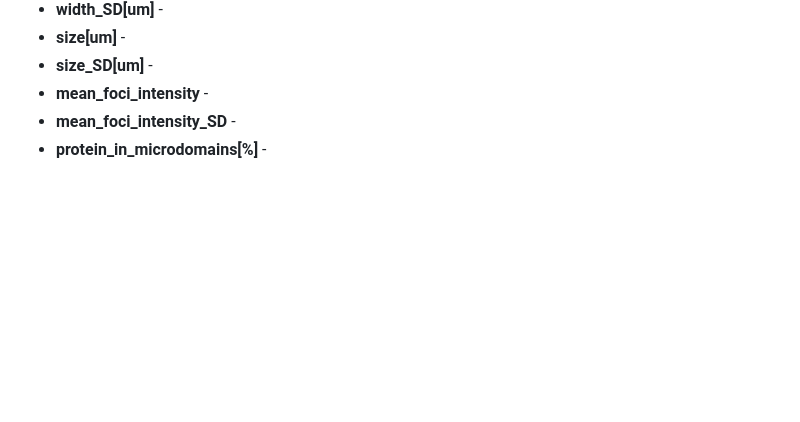
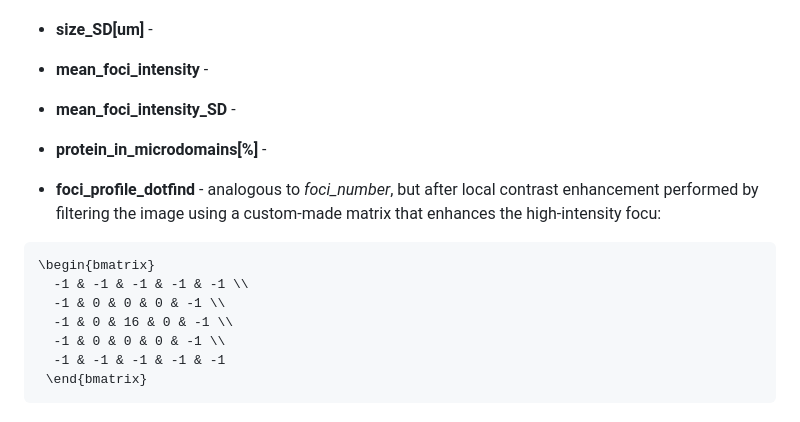
Before and after one commit to jakubzahumensky/microscopy_analysis, a Markdown page: README.md, the part around the change. Drawn GitHub-style; blank space fills up the shorter version.

````diff
--- a/README.md
+++ b/README.md
@@ -72,3 +72,14 @@ The names of these parameters are set as default in the *Naming scheme* field of
 - **mean_foci_intensity** -
 - **mean_foci_intensity_SD** -
 - **protein_in_microdomains[%]** -
+
+- **foci_profile_dotfind** - analogous to *foci_number*, but after local contrast enhancement performed by filtering the image using a custom-made matrix that enhances the high-intensity focu:
+```math
+\begin{bmatrix}
+  -1 & -1 & -1 & -1 & -1 \\
+  -1 & 0 & 0 & 0 & -1 \\
+  -1 & 0 & 16 & 0 & -1 \\
+  -1 & 0 & 0 & 0 & -1 \\
+  -1 & -1 & -1 & -1 & -1
+ \end{bmatrix}
+```
````
